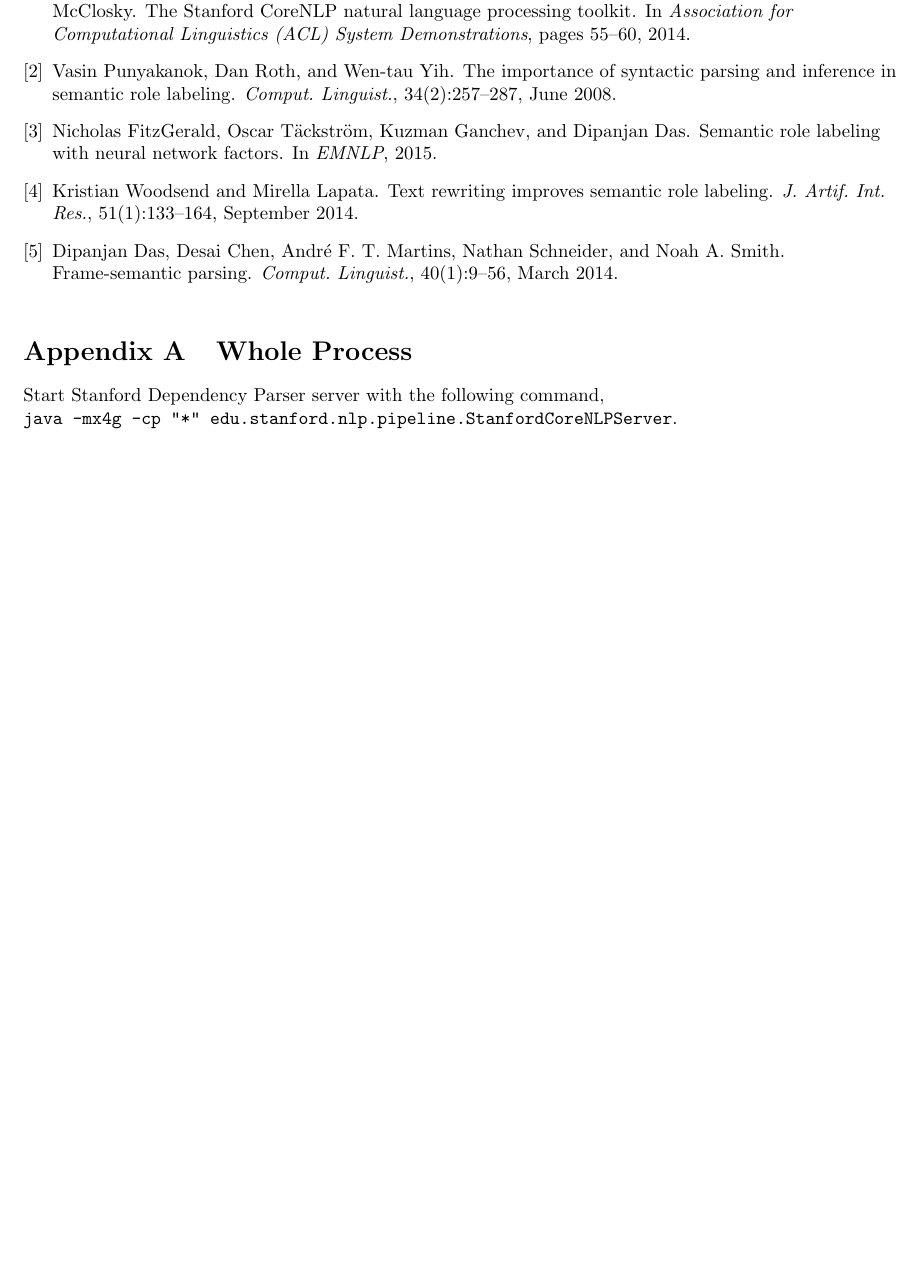
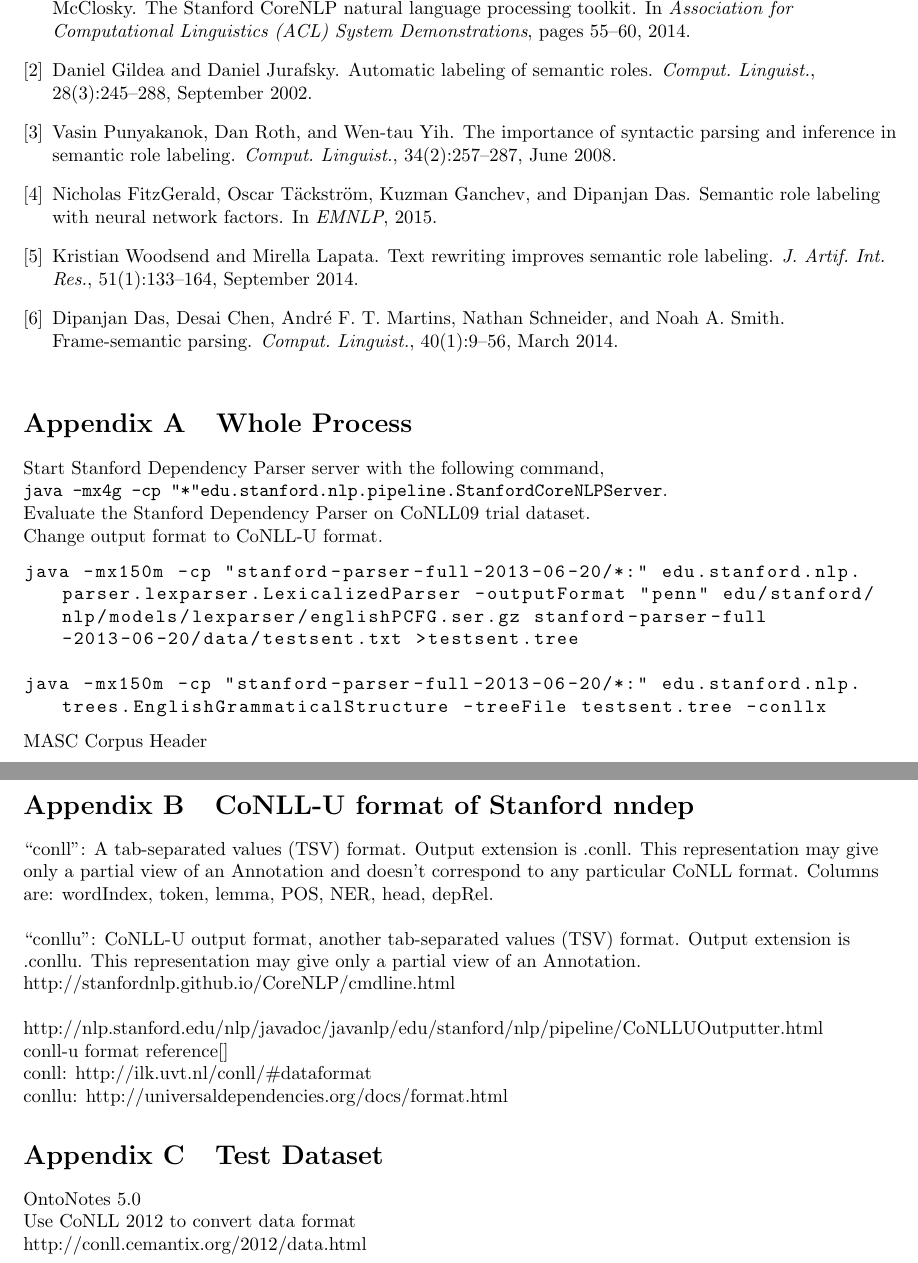
Before and after one commit to shawn-peng/semantic_role_labeling, a LaTeX document (paper/proj.tex): part of page 2 of 2 before the commit and two parts of pages 2 and 3 of 3 after it, the two joined at a grey line, cut so that both start at the same text, the shorter picture padded with empty space. Compiled offline with pdfLaTeX.

Commit message:
paper update

```diff
--- a/paper/proj.tex
+++ b/paper/proj.tex
@@ -102,7 +102,44 @@
 
 \section{Whole Process}
 Start Stanford Dependency Parser server with the following command, \\
-\lstinline [language==bash]{java -mx4g -cp "*" edu.stanford.nlp.pipeline.StanfordCoreNLPServer}.
+\lstinline [language=bash]{java -mx4g -cp "*" edu.stanford.nlp.pipeline.StanfordCoreNLPServer}.
+
+% Evaluate the Stanford Dependency Parser on ANC dataset.
+Evaluate the Stanford Dependency Parser on CoNLL09 trial dataset.
+
+Change output format to CoNLL-U format.
+\newcommand{\echo}[0]{echo}
+\begin{lstlisting}[breaklines=true,language=bash]
+java -mx150m -cp "stanford-parser-full-2013-06-20/*:" edu.stanford.nlp.parser.lexparser.LexicalizedParser -outputFormat "penn" edu/stanford/nlp/models/lexparser/englishPCFG.ser.gz stanford-parser-full-2013-06-20/data/testsent.txt >testsent.tree
+
+java -mx150m -cp "stanford-parser-full-2013-06-20/*:" edu.stanford.nlp.trees.EnglishGrammaticalStructure -treeFile testsent.tree -conllx
+
+
+\end{lstlisting}
+
+MASC Corpus Header
+
+\section{CoNLL-U format of Stanford nndep}
+“conll”: A tab-separated values (TSV) format. Output extension is .conll. This representation may give only a partial view of an Annotation and doesn’t correspond to any particular CoNLL format. Columns are: wordIndex, token, lemma, POS, NER, head, depRel. \\
+
+\bigskip
+“conllu”: CoNLL-U output format, another tab-separated values (TSV) format. Output extension is .conllu. This representation may give only a partial view of an Annotation.\\
+
+http://stanfordnlp.github.io/CoreNLP/cmdline.html\\
+
+\bigskip
+http://nlp.stanford.edu/nlp/javadoc/javanlp/edu/stanford/nlp/pipeline/CoNLLUOutputter.html
+
+conll-u format reference[] \\
+
+conll:   http://ilk.uvt.nl/conll/\#dataformat\\
+conllu:  http://universaldependencies.org/docs/format.html\\
+
+\section{Test Dataset}
+OntoNotes 5.0\\
+Use CoNLL 2012 to convert data format\\
+http://conll.cemantix.org/2012/data.html\\
+
 
 
 \end{appendices}
```
Also changed, not shown: paper/proj.bib (+19 -0 lines), paper/proj.tex (4 more changed lines). Lines whose indentation alone changed are shown as unchanged.
